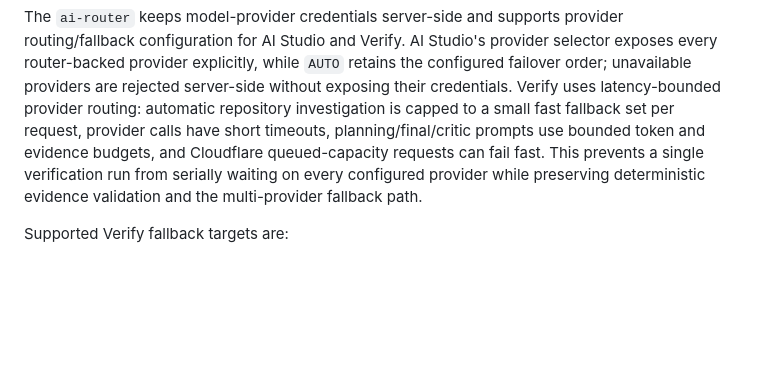
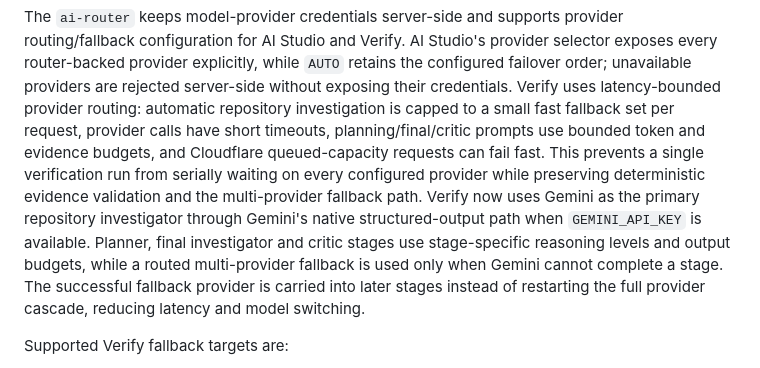
Before and after one commit to PRADHUMAN-SINGH-1/paradox, a Markdown page: README.md, the part around the change. Rendered like a GitHub page; blank space fills up the shorter version.

Commit message:
Document Gemini-primary Verify investigation routing

```diff
--- a/README.md
+++ b/README.md
@@ -467,6 +467,7 @@ The repository contains Edge Functions for:
 
 The `ai-router` keeps model-provider credentials server-side and supports provider routing/fallback configuration for AI Studio and Verify. AI Studio's provider selector exposes every router-backed provider explicitly, while `AUTO` retains the configured failover order; unavailable providers are rejected server-side without exposing their credentials.
 Verify uses latency-bounded provider routing: automatic repository investigation is capped to a small fast fallback set per request, provider calls have short timeouts, planning/final/critic prompts use bounded token and evidence budgets, and Cloudflare queued-capacity requests can fail fast. This prevents a single verification run from serially waiting on every configured provider while preserving deterministic evidence validation and the multi-provider fallback path.
+Verify now uses Gemini as the primary repository investigator through Gemini's native structured-output path when `GEMINI_API_KEY` is available. Planner, final investigator and critic stages use stage-specific reasoning levels and output budgets, while a routed multi-provider fallback is used only when Gemini cannot complete a stage. The successful fallback provider is carried into later stages instead of restarting the full provider cascade, reducing latency and model switching.
 
 Supported Verify fallback targets are:
 
```
